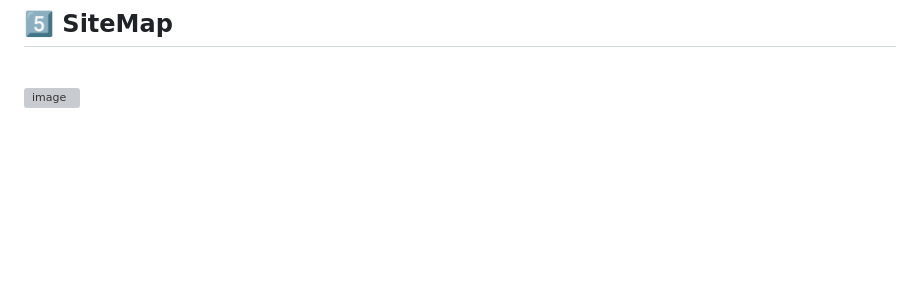
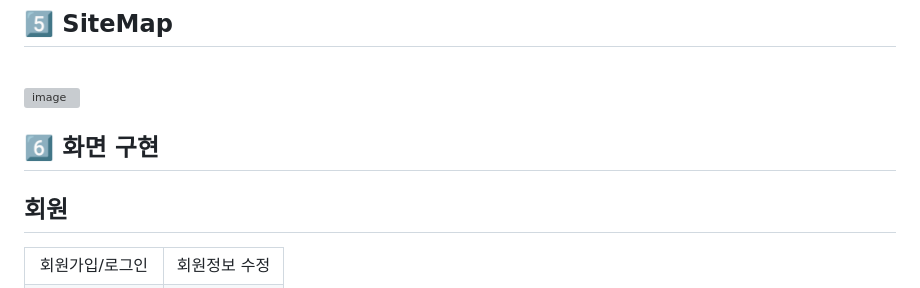
Before and after one commit to hjm8333/cafmap, a Markdown page: README.md, the part around one of its changes. GitHub-like rendering; blank space fills up the shorter version; grey boxes are pictures that could not be loaded.

```diff
--- a/README.md
+++ b/README.md
@@ -85,3 +85,17 @@ https://www.canva.com/design/DAFqftFdggk/I8ObStampda6dWG408F4qw/view?utm_content
 <br>
 
 ![image](https://github.com/hjm8333/cafmap/assets/35636560/63fb1300-8c0b-4b61-986f-f42a6ffc4f1e)
+
+
+## 6️⃣ 화면 구현
+
+## 회원
+<table>
+
+<tr>
+  <td align="center">회원가입/로그인</td>
+  <td align="center">회원정보 수정</td>
+</tr>
+<tr>
+  <td>
+
```
Also changed, not shown: other parts of README.md (+72 -0 lines).
